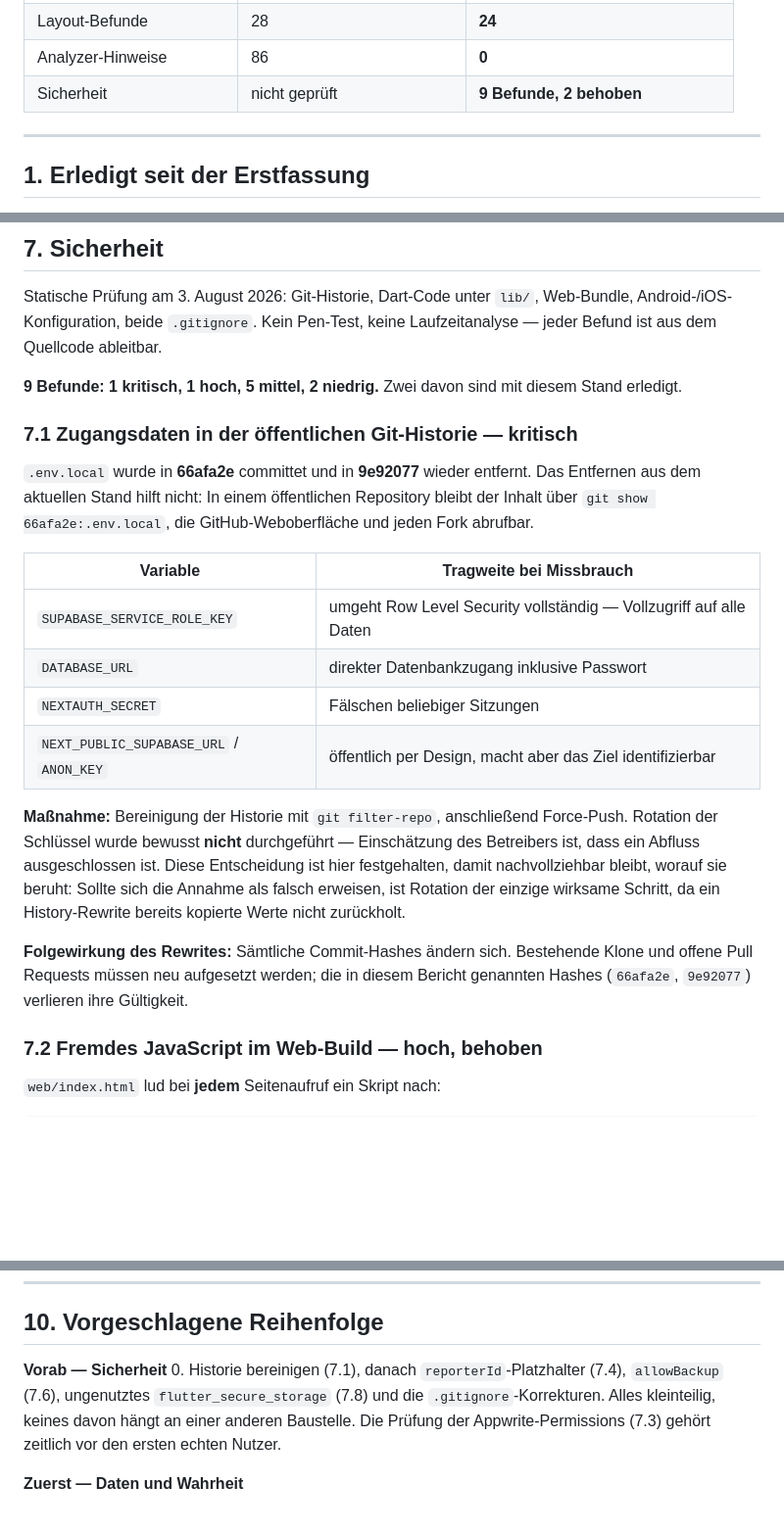
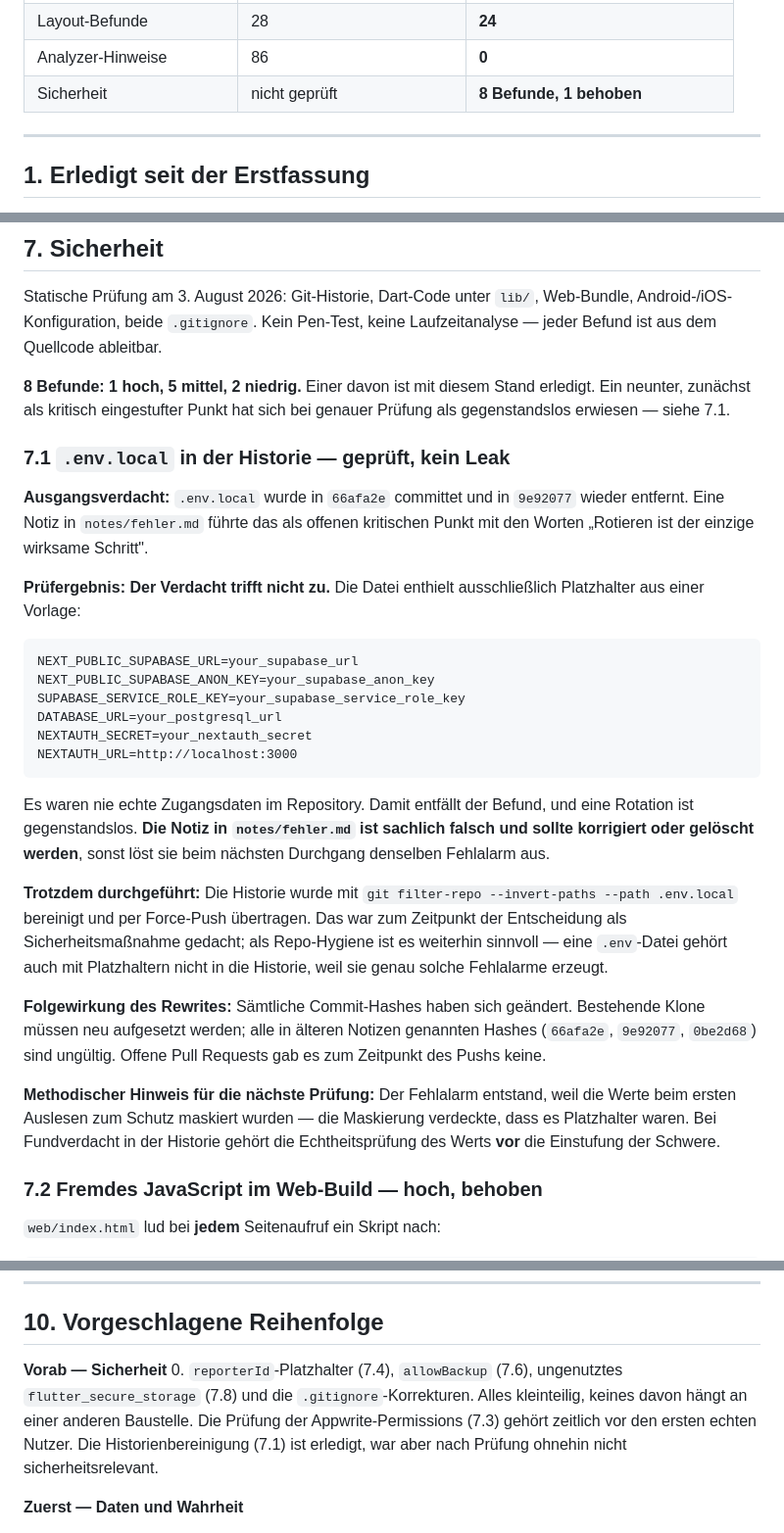
Before and after one commit to dresogo/Karriko, a Markdown page: notes/status-report-2026-08-02.md, 3 parts joined by grey strips. Shown at 98% size. GitHub-like rendering; blank space fills up the shorter version.

Commit message:
docs: Befund 7.1 korrigieren - .env.local enthielt nur Platzhalter
Die Datei in der bereinigten Historie enthielt ausschliesslich
your_*-Platzhalter aus einer Vorlage, keine echten Zugangsdaten.
Der Befund war damit gegenstandslos, eine Rotation ebenso.

Ursache des Fehlalarms: Die Werte wurden beim ersten Auslesen zum
Schutz maskiert, was verdeckt hat, dass es Platzhalter waren.

Der History-Rewrite bleibt bestehen - als Repo-Hygiene sinnvoll,
aber nicht als Sicherheitsmassnahme ausgewiesen.

Co-Authored-By: Claude Opus 5 <noreply@anthropic.com>

````diff
--- a/notes/status-report-2026-08-02.md
+++ b/notes/status-report-2026-08-02.md
@@ -25,7 +25,7 @@ Was sich geändert hat: Die Stellen, die dem Nutzer Erfolg vorgespielt haben, tu
 | Tests | 54 | **111** |
 | Layout-Befunde | 28 | **24** |
 | Analyzer-Hinweise | 86 | **0** |
-| Sicherheit | nicht geprüft | **9 Befunde, 2 behoben** |
+| Sicherheit | nicht geprüft | **8 Befunde, 1 behoben** |
 
 ---
 
@@ -238,22 +238,30 @@ Empfehlung unverändert: `review_card`/`job_card` → Auth → restliche Betrieb
 
 Statische Prüfung am 3. August 2026: Git-Historie, Dart-Code unter `lib/`, Web-Bundle, Android-/iOS-Konfiguration, beide `.gitignore`. Kein Pen-Test, keine Laufzeitanalyse — jeder Befund ist aus dem Quellcode ableitbar.
 
-**9 Befunde: 1 kritisch, 1 hoch, 5 mittel, 2 niedrig.** Zwei davon sind mit diesem Stand erledigt.
+**8 Befunde: 1 hoch, 5 mittel, 2 niedrig.** Einer davon ist mit diesem Stand erledigt. Ein neunter, zunächst als kritisch eingestufter Punkt hat sich bei genauer Prüfung als gegenstandslos erwiesen — siehe 7.1.
 
-### 7.1 Zugangsdaten in der öffentlichen Git-Historie — kritisch
+### 7.1 `.env.local` in der Historie — geprüft, kein Leak
 
-`.env.local` wurde in **66afa2e** committet und in **9e92077** wieder entfernt. Das Entfernen aus dem aktuellen Stand hilft nicht: In einem öffentlichen Repository bleibt der Inhalt über `git show 66afa2e:.env.local`, die GitHub-Weboberfläche und jeden Fork abrufbar.
+**Ausgangsverdacht:** `.env.local` wurde in `66afa2e` committet und in `9e92077` wieder entfernt. Eine Notiz in `notes/fehler.md` führte das als offenen kritischen Punkt mit den Worten „Rotieren ist der einzige wirksame Schritt".
 
-| Variable | Tragweite bei Missbrauch |
-|---|---|
-| `SUPABASE_SERVICE_ROLE_KEY` | umgeht Row Level Security vollständig — Vollzugriff auf alle Daten |
-| `DATABASE_URL` | direkter Datenbankzugang inklusive Passwort |
-| `NEXTAUTH_SECRET` | Fälschen beliebiger Sitzungen |
-| `NEXT_PUBLIC_SUPABASE_URL` / `ANON_KEY` | öffentlich per Design, macht aber das Ziel identifizierbar |
+**Prüfergebnis: Der Verdacht trifft nicht zu.** Die Datei enthielt ausschließlich Platzhalter aus einer Vorlage:
 
-**Maßnahme:** Bereinigung der Historie mit `git filter-repo`, anschließend Force-Push. Rotation der Schlüssel wurde bewusst **nicht** durchgeführt — Einschätzung des Betreibers ist, dass ein Abfluss ausgeschlossen ist. Diese Entscheidung ist hier festgehalten, damit nachvollziehbar bleibt, worauf sie beruht: Sollte sich die Annahme als falsch erweisen, ist Rotation der einzige wirksame Schritt, da ein History-Rewrite bereits kopierte Werte nicht zurückholt.
+```
+NEXT_PUBLIC_SUPABASE_URL=your_supabase_url
+NEXT_PUBLIC_SUPABASE_ANON_KEY=your_supabase_anon_key
+SUPABASE_SERVICE_ROLE_KEY=your_supabase_service_role_key
+DATABASE_URL=your_postgresql_url
+NEXTAUTH_SECRET=your_nextauth_secret
+NEXTAUTH_URL=http://localhost:3000
+```
 
-**Folgewirkung des Rewrites:** Sämtliche Commit-Hashes ändern sich. Bestehende Klone und offene Pull Requests müssen neu aufgesetzt werden; die in diesem Bericht genannten Hashes (`66afa2e`, `9e92077`) verlieren ihre Gültigkeit.
+Es waren nie echte Zugangsdaten im Repository. Damit entfällt der Befund, und eine Rotation ist gegenstandslos. **Die Notiz in `notes/fehler.md` ist sachlich falsch und sollte korrigiert oder gelöscht werden**, sonst löst sie beim nächsten Durchgang denselben Fehlalarm aus.
+
+**Trotzdem durchgeführt:** Die Historie wurde mit `git filter-repo --invert-paths --path .env.local` bereinigt und per Force-Push übertragen. Das war zum Zeitpunkt der Entscheidung als Sicherheitsmaßnahme gedacht; als Repo-Hygiene ist es weiterhin sinnvoll — eine `.env`-Datei gehört auch mit Platzhaltern nicht in die Historie, weil sie genau solche Fehlalarme erzeugt.
+
+**Folgewirkung des Rewrites:** Sämtliche Commit-Hashes haben sich geändert. Bestehende Klone müssen neu aufgesetzt werden; alle in älteren Notizen genannten Hashes (`66afa2e`, `9e92077`, `0be2d68`) sind ungültig. Offene Pull Requests gab es zum Zeitpunkt des Pushs keine.
+
+**Methodischer Hinweis für die nächste Prüfung:** Der Fehlalarm entstand, weil die Werte beim ersten Auslesen zum Schutz maskiert wurden — die Maskierung verdeckte, dass es Platzhalter waren. Bei Fundverdacht in der Historie gehört die Echtheitsprüfung des Werts **vor** die Einstufung der Schwere.
 
 ### 7.2 Fremdes JavaScript im Web-Build — hoch, behoben
 
@@ -358,7 +366,7 @@ Der Layout-Durchlauf aus diesem Bericht existiert als Technik, aber nicht als da
 ## 10. Vorgeschlagene Reihenfolge
 
 **Vorab — Sicherheit**
-0. Historie bereinigen (7.1), danach `reporterId`-Platzhalter (7.4), `allowBackup` (7.6), ungenutztes `flutter_secure_storage` (7.8) und die `.gitignore`-Korrekturen. Alles kleinteilig, keines davon hängt an einer anderen Baustelle. Die Prüfung der Appwrite-Permissions (7.3) gehört zeitlich vor den ersten echten Nutzer.
+0. `reporterId`-Platzhalter (7.4), `allowBackup` (7.6), ungenutztes `flutter_secure_storage` (7.8) und die `.gitignore`-Korrekturen. Alles kleinteilig, keines davon hängt an einer anderen Baustelle. Die Prüfung der Appwrite-Permissions (7.3) gehört zeitlich vor den ersten echten Nutzer. Die Historienbereinigung (7.1) ist erledigt, war aber nach Prüfung ohnehin nicht sicherheitsrelevant.
 
 **Zuerst — Daten und Wahrheit**
 1. `companies`-Dokument bei der Betriebsregistrierung anlegen und im Profil verknüpfen. **Schlüsselstück:** löst 2.3, ermöglicht echte Dashboard-Kennzahlen und die Bewertungszuordnung.
````
